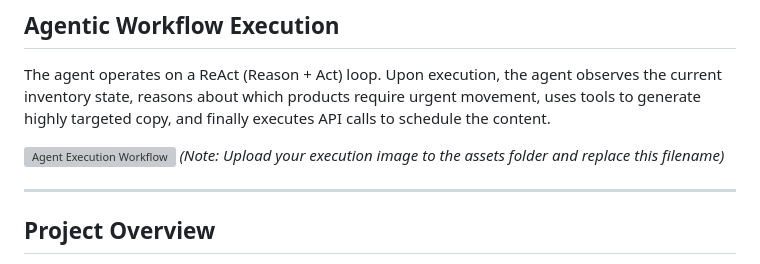
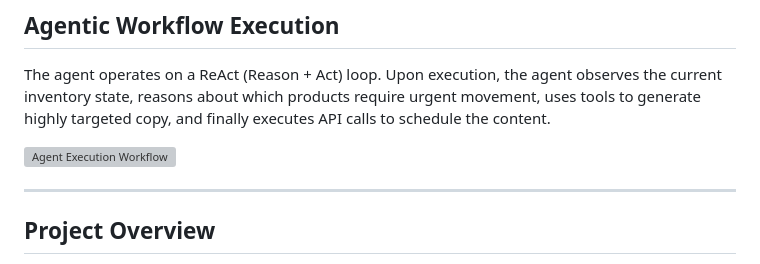
Before and after one commit to rhain-r/ecommerce-agentic-brand-manager, a Markdown page: README.md, the part around the change. Rendered like a GitHub page; grey boxes are pictures that could not be loaded.

```diff
--- a/README.md
+++ b/README.md
@@ -11,7 +11,7 @@ Instead of manually checking stock and writing posts, this system gives an AI ag
 The agent operates on a ReAct (Reason + Act) loop. Upon execution, the agent observes the current inventory state, reasons about which products require urgent movement, uses tools to generate highly targeted copy, and finally executes API calls to schedule the content.
 
 ![Agent Execution Workflow](./assets/workflow-execution.png)
-*(Note: Upload your execution image to the assets folder and replace this filename)*
+
 
 ---
 
```
